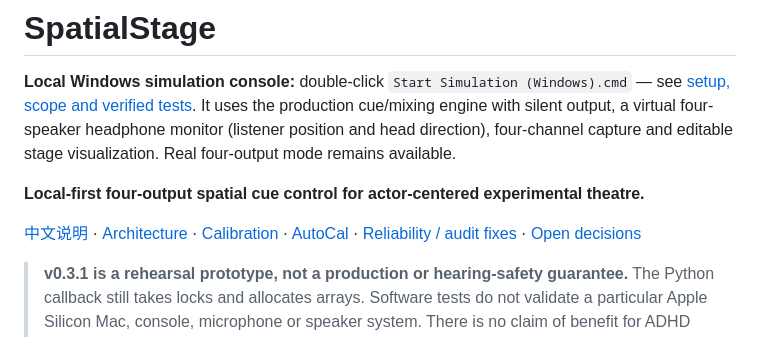
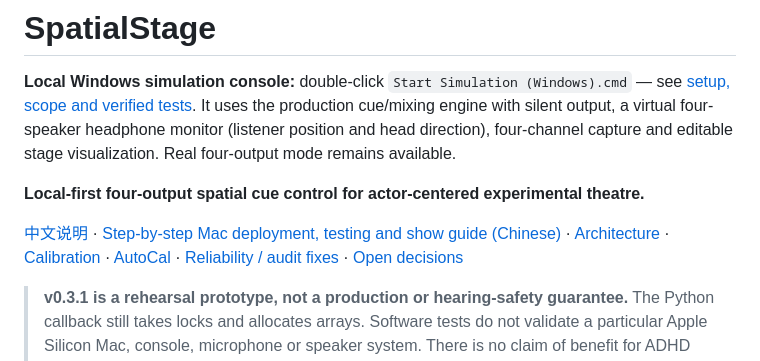
Before and after one commit to ShawnZ1438/SpatialStage, a Markdown page: README.md, the part around the change. GitHub-like rendering.

```diff
--- a/README.md
+++ b/README.md
@@ -6,7 +6,7 @@ four-channel capture and editable stage visualization. Real four-output mode rem
 
 **Local-first four-output spatial cue control for actor-centered experimental theatre.**
 
-[中文说明](README.zh-CN.md) · [Architecture](docs/ARCHITECTURE.md) · [Calibration](docs/CALIBRATION.md) · [AutoCal](docs/AUTOCAL.md) · [Reliability / audit fixes](docs/RELIABILITY.md) · [Open decisions](docs/OPEN_QUESTIONS.md)
+[中文说明](README.zh-CN.md) · [Step-by-step Mac deployment, testing and show guide (Chinese)](docs/SHOW_GUIDE.zh-CN.md) · [Architecture](docs/ARCHITECTURE.md) · [Calibration](docs/CALIBRATION.md) · [AutoCal](docs/AUTOCAL.md) · [Reliability / audit fixes](docs/RELIABILITY.md) · [Open decisions](docs/OPEN_QUESTIONS.md)
 
 > **v0.3.1 is a rehearsal prototype, not a production or hearing-safety guarantee.** The Python callback still takes locks and allocates arrays. Software tests do not validate a particular Apple Silicon Mac, console, microphone or speaker system. There is no claim of benefit for ADHD participants, no listener tracking, and no participant research logging. An independent physical mute must remain available.
 
```
Also changed, not shown: README.zh-CN.md (+1 -1 lines), docs/SHOW_GUIDE.zh-CN.md (added, +461 -0 lines).
